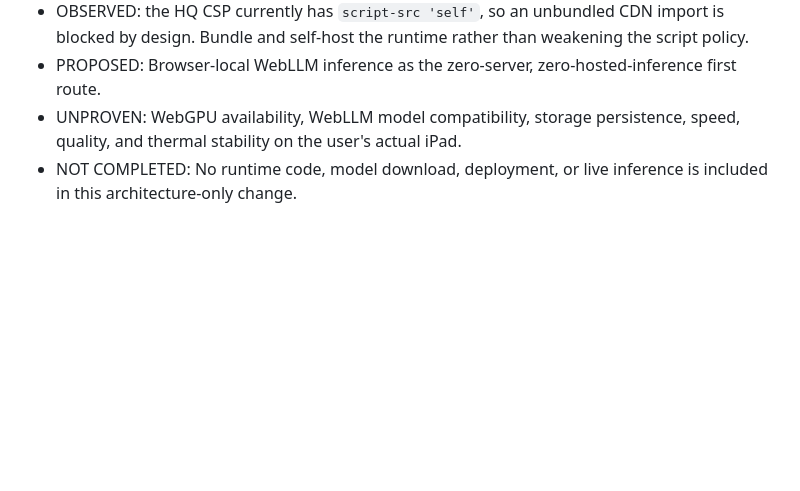
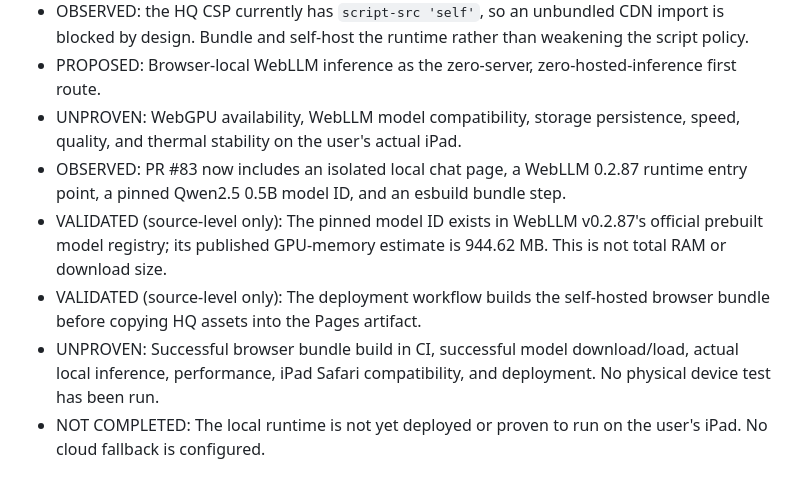
Before and after one commit to sampasonko2011-blip/JARVIS-X, a Markdown page: docs/zero-cost-local-hq-chat.md, the part around the change. Rendered like a GitHub page; blank space fills up the shorter version.

Commit message:
docs(hq): record local runtime implementation and evidence status

```diff
--- a/docs/zero-cost-local-hq-chat.md
+++ b/docs/zero-cost-local-hq-chat.md
@@ -100,4 +100,8 @@ Local chat history and Memory OS are distinct:
 - OBSERVED: the HQ CSP currently has `script-src 'self'`, so an unbundled CDN import is blocked by design. Bundle and self-host the runtime rather than weakening the script policy.
 - PROPOSED: Browser-local WebLLM inference as the zero-server, zero-hosted-inference first route.
 - UNPROVEN: WebGPU availability, WebLLM model compatibility, storage persistence, speed, quality, and thermal stability on the user's actual iPad.
-- NOT COMPLETED: No runtime code, model download, deployment, or live inference is included in this architecture-only change.
+- OBSERVED: PR #83 now includes an isolated local chat page, a WebLLM 0.2.87 runtime entry point, a pinned Qwen2.5 0.5B model ID, and an esbuild bundle step.
+- VALIDATED (source-level only): The pinned model ID exists in WebLLM v0.2.87's official prebuilt model registry; its published GPU-memory estimate is 944.62 MB. This is not total RAM or download size.
+- VALIDATED (source-level only): The deployment workflow builds the self-hosted browser bundle before copying HQ assets into the Pages artifact.
+- UNPROVEN: Successful browser bundle build in CI, successful model download/load, actual local inference, performance, iPad Safari compatibility, and deployment. No physical device test has been run.
+- NOT COMPLETED: The local runtime is not yet deployed or proven to run on the user's iPad. No cloud fallback is configured.
```
